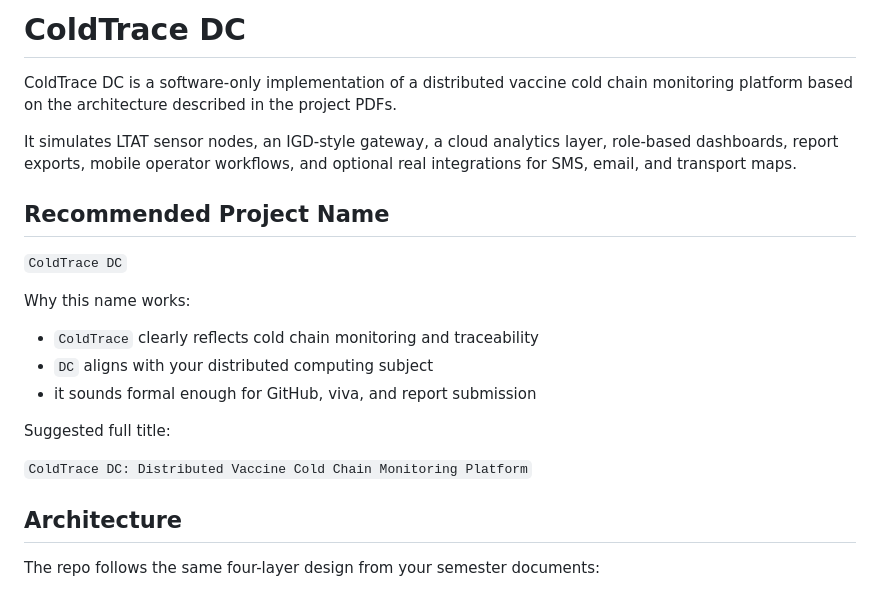
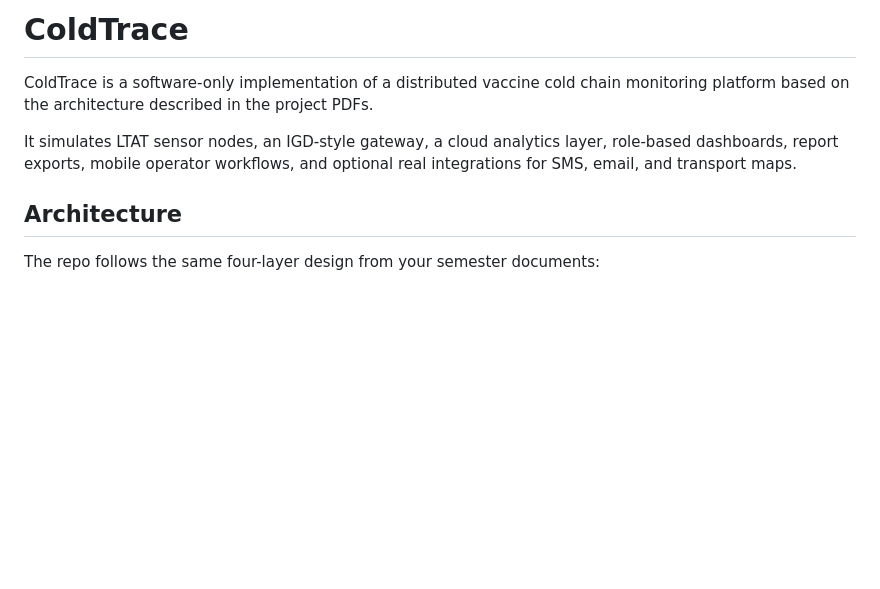
Before and after one commit to ayushmgarg/ColdTrace, a Markdown page: README.md, the part around the change. Rendered like a GitHub page; blank space fills up the shorter version.

```diff
--- a/README.md
+++ b/README.md
@@ -1,22 +1,8 @@
-# ColdTrace DC
+# ColdTrace
 
-ColdTrace DC is a software-only implementation of a distributed vaccine cold chain monitoring platform based on the architecture described in the project PDFs.
+ColdTrace is a software-only implementation of a distributed vaccine cold chain monitoring platform based on the architecture described in the project PDFs.
 
 It simulates LTAT sensor nodes, an IGD-style gateway, a cloud analytics layer, role-based dashboards, report exports, mobile operator workflows, and optional real integrations for SMS, email, and transport maps.
-
-## Recommended Project Name
-
-`ColdTrace DC`
-
-Why this name works:
-
-- `ColdTrace` clearly reflects cold chain monitoring and traceability
-- `DC` aligns with your distributed computing subject
-- it sounds formal enough for GitHub, viva, and report submission
-
-Suggested full title:
-
-`ColdTrace DC: Distributed Vaccine Cold Chain Monitoring Platform`
 
 ## Architecture
 
```
